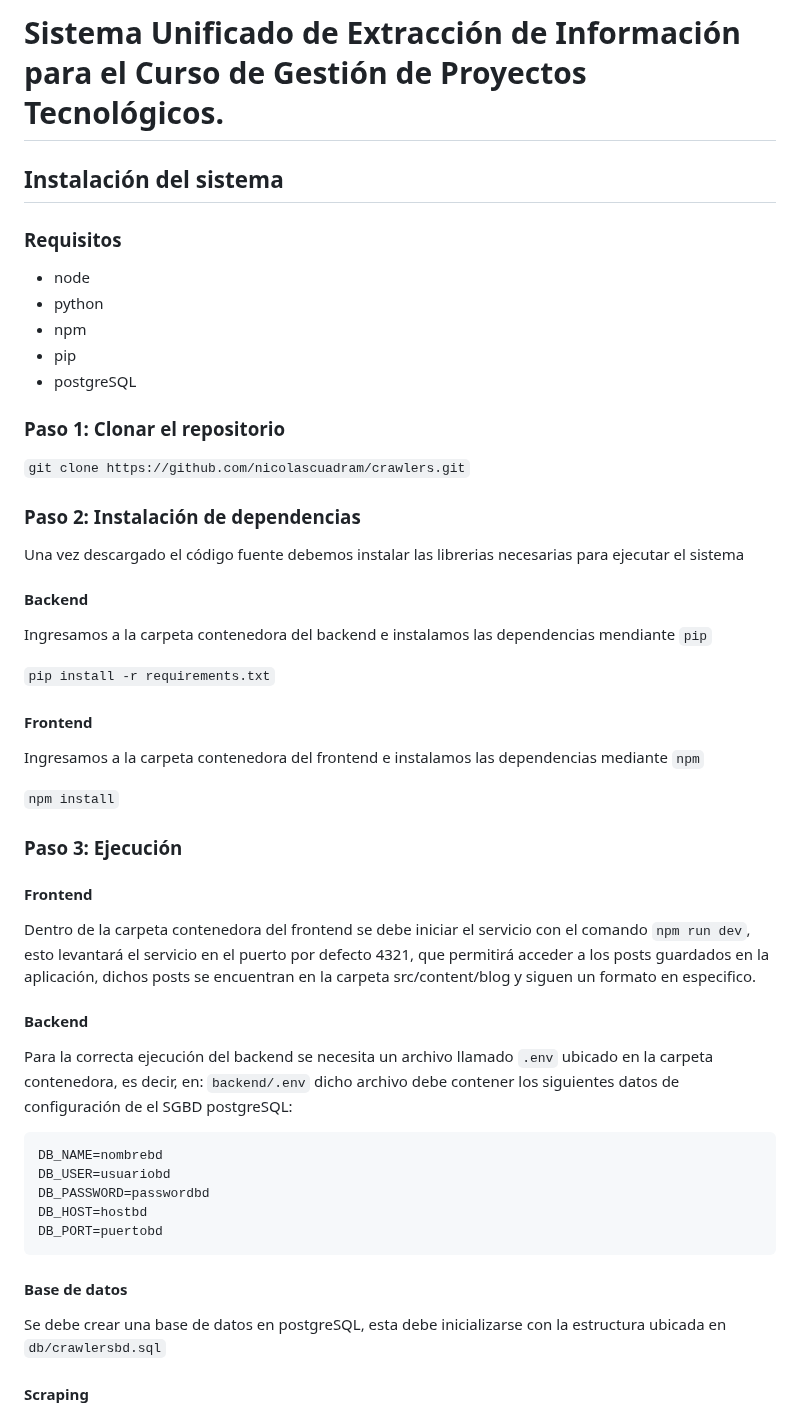
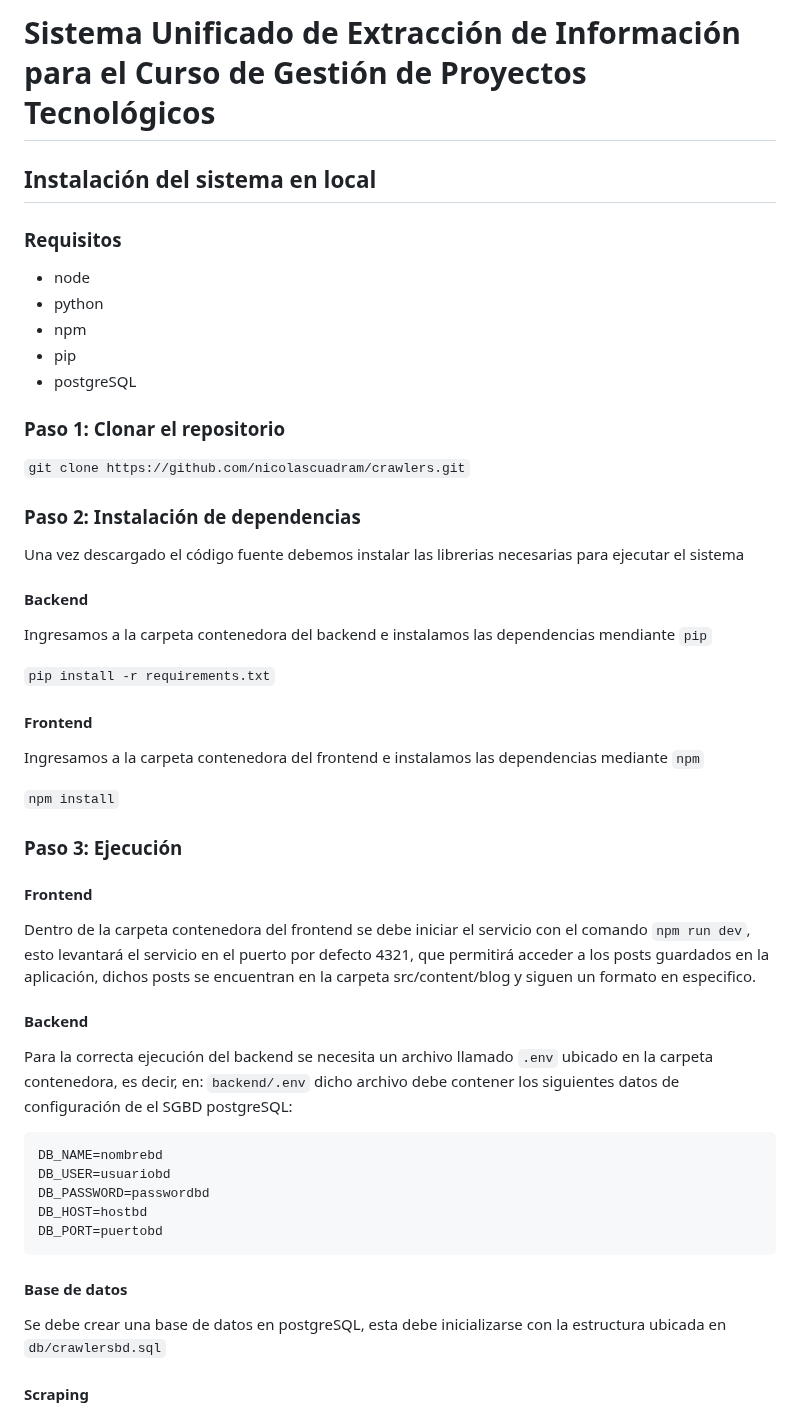
Before and after one commit to nicolascuadram/crawlers, a Markdown page: README.md, the part around one of its changes. GitHub-like rendering.

````diff
--- a/README.md
+++ b/README.md
@@ -1,6 +1,6 @@
-# Sistema Unificado de Extracción de Información para el Curso de Gestión de Proyectos Tecnológicos.
+# Sistema Unificado de Extracción de Información para el Curso de Gestión de Proyectos Tecnológicos
 
-## Instalación del sistema
+## Instalación del sistema en local
 
 ### Requisitos
 
@@ -14,16 +14,18 @@
 
 `git clone https://github.com/nicolascuadram/crawlers.git`
 
+### Paso 2: Instalación de dependencias
 
-### Paso 2: Instalación de dependencias
 Una vez descargado el código fuente debemos instalar las librerias necesarias para ejecutar el sistema
 
 #### Backend
+
 Ingresamos a la carpeta contenedora del backend e instalamos las dependencias mendiante `pip`
 
 `pip install -r requirements.txt`
 
 #### Frontend
+
 Ingresamos a la carpeta contenedora del frontend e instalamos las dependencias mediante `npm`
 
 `npm install`
@@ -31,11 +33,14 @@ Ingresamos a la carpeta contenedora del frontend e instalamos las dependencias m
 ### Paso 3: Ejecución
 
 #### Frontend
+
 Dentro de la carpeta contenedora del frontend se debe iniciar el servicio con el comando `npm run dev`, esto levantará el servicio en el puerto por defecto 4321, que permitirá acceder a los posts guardados en la aplicación, dichos posts se encuentran en la carpeta src/content/blog y siguen un formato en especifico.
 
 #### Backend
+
 Para la correcta ejecución del backend se necesita un archivo llamado `.env` ubicado en la carpeta contenedora, es decir, en: `backend/.env`
 dicho archivo debe contener los siguientes datos de configuración de el SGBD postgreSQL:
+
 ```conf
 DB_NAME=nombrebd
 DB_USER=usuariobd
@@ -45,6 +50,7 @@ DB_PORT=puertobd
 ```
 
 #### Base de datos
+
 Se debe crear una base de datos en postgreSQL, esta debe inicializarse con la estructura ubicada en `db/crawlersbd.sql`
 
 #### Scraping
````
Also changed, not shown: other parts of README.md (+25 -9 lines).
